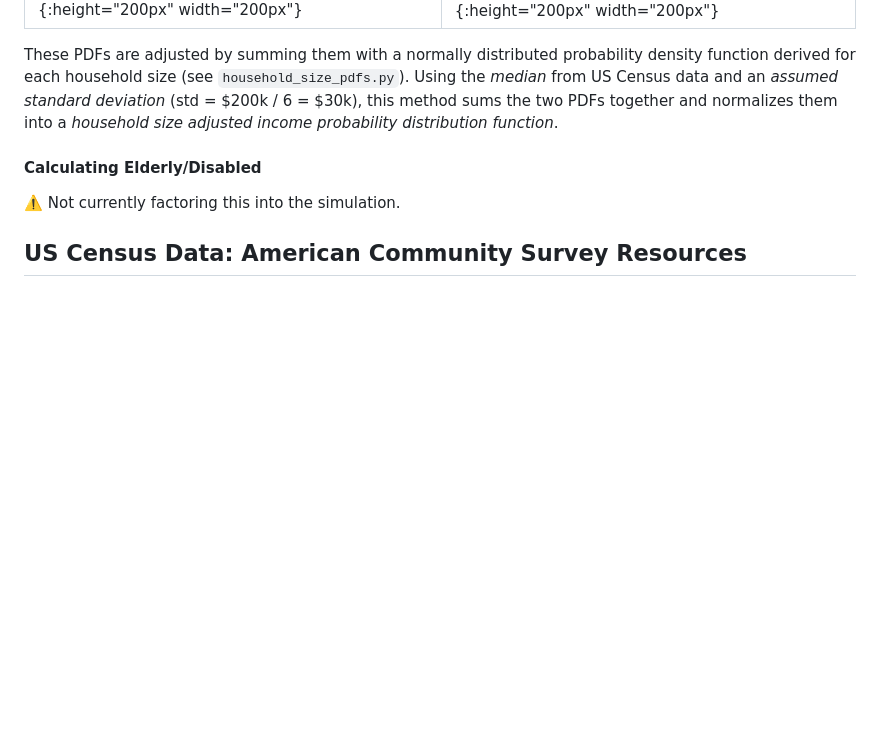
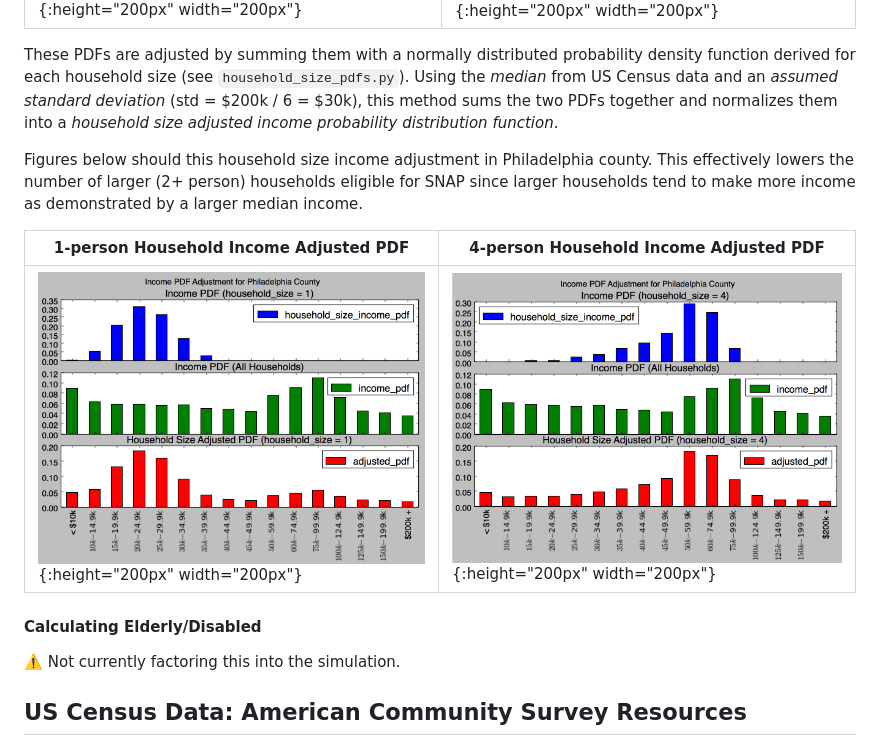
Before and after one commit to mikeghen/snap-eligibility-estimate, a Markdown page: README.md, the part around the change. Rendered like a GitHub page; pictures changed too: images/adjusted_income_pdf_phila_1.png (added), images/adjusted_income_pdf_phila_4.png (added); blank space fills up the shorter version.

Commit message:
Household size adjustment PDF method and images

```diff
--- a/README.md
+++ b/README.md
@@ -50,6 +50,13 @@ This method will use the median income by household size as a seed to adjust the
 
 These PDFs are adjusted by summing them with a normally distributed probability density function derived for each household size (see `household_size_pdfs.py`). Using the _median_ from US Census data and an _assumed standard deviation_ (std = $200k / 6 = $30k), this method sums the two PDFs together and normalizes them into a _household size adjusted income probability distribution function_.
 
+Figures below should this household size income adjustment in Philadelphia county. This effectively lowers the number of larger (2+ person) households eligible for SNAP since larger households tend to make more income as demonstrated by a larger median income.
+
+| 1-person Household Income Adjusted PDF | 4-person Household Income Adjusted PDF  |
+| --- |---|
+| ![incomes pdf](./images/adjusted_income_pdf_phila_1.png){:height="200px" width="200px"} | ![incomes pdf](./images/adjusted_income_pdf_phila_4.png){:height="200px" width="200px"} |
+
+
 #### Calculating Elderly/Disabled
 :warning: Not currently factoring this into the simulation.
 
```
Also changed, not shown: 2 other files.
